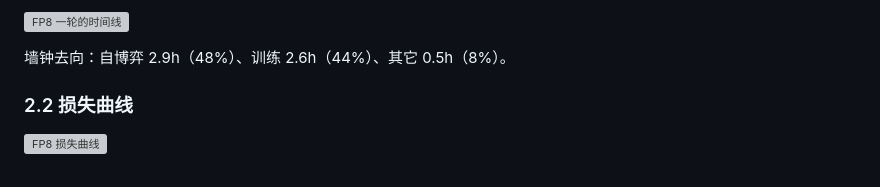
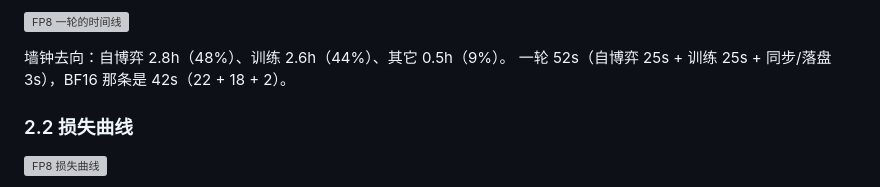
Before and after one commit to goooxu/Cornerstone, a Markdown page: reports/FP8训练报告.md, the part around the change. Drawn GitHub-style; grey boxes are pictures that could not be loaded.

Commit message:
FP8 报告：墙钟去向的数字对齐图里的实测值

```diff
--- a/reports/FP8训练报告.md
+++ b/reports/FP8训练报告.md
@@ -141,7 +141,8 @@ FP8 那条在第 128,234 步之后换过一次并行局数，见 §2.4：
 
 ![FP8 一轮的时间线](图表/FP8一轮的时间线.png)
 
-墙钟去向：自博弈 2.9h（48%）、训练 2.6h（44%）、其它 0.5h（8%）。
+墙钟去向：自博弈 2.8h（48%）、训练 2.6h（44%）、其它 0.5h（9%）。
+一轮 52s（自博弈 25s + 训练 25s + 同步/落盘 3s），BF16 那条是 42s（22 + 18 + 2）。
 
 ### 2.2 损失曲线
 
```
